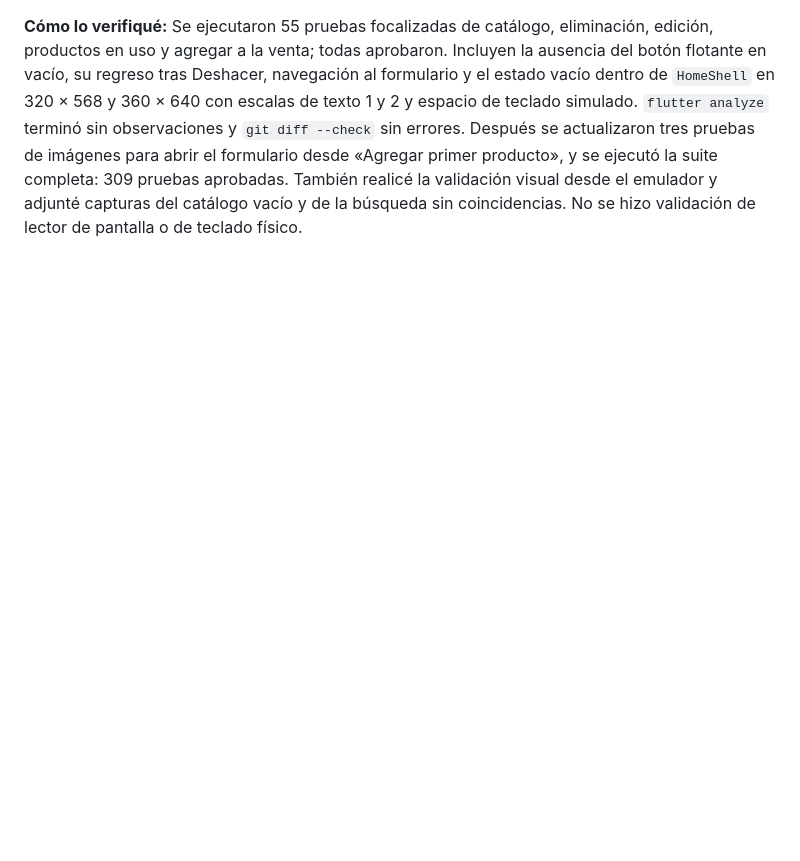
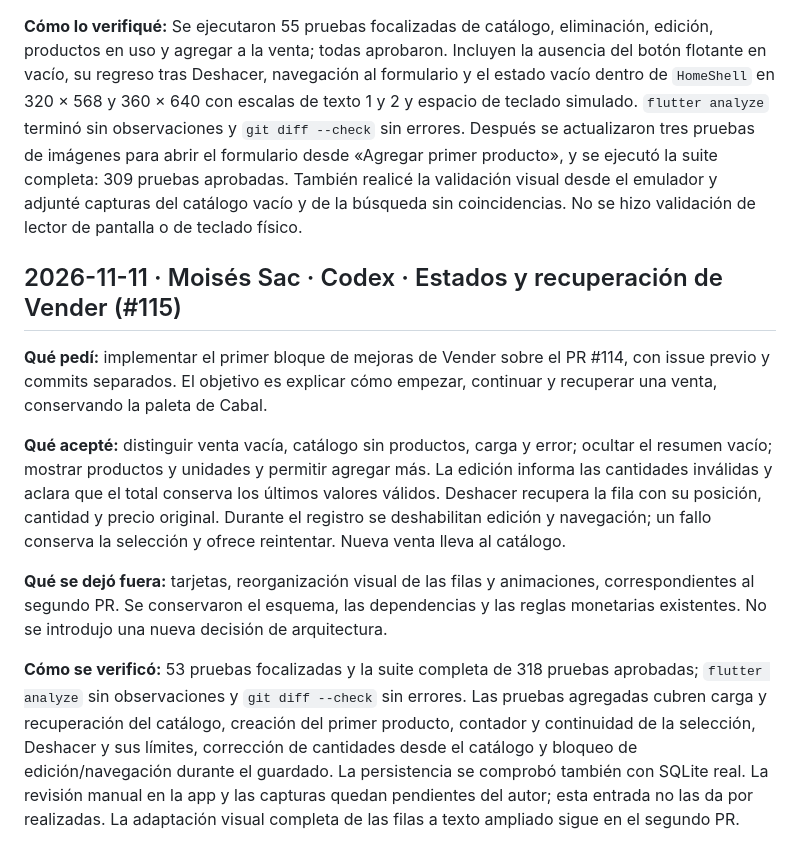
Before and after one commit to MoyseSac/pdm2026d-equipo-01-cabal, a Markdown page: docs/bitacora-ia.md, the part around the change. Rendered like a GitHub page; blank space fills up the shorter version.

Commit message:
docs: registrar alcance y validacion del flujo Vender (#115)

```diff
--- a/docs/bitacora-ia.md
+++ b/docs/bitacora-ia.md
@@ -329,3 +329,13 @@ Las pruebas automatizadas detectaron desbordamientos con texto ampliado en la ho
 **Qué rechacé o corregí:** no hubo nuevas correcciones del usuario. Durante la validación, se corrigió la lectura de datos para que la condición del botón flotante no interfiriera con el estado de error. Las pruebas con texto al doble detectaron un desbordamiento en `palabra_cabal.dart`, en la pantalla de entrada; quedó fuera del alcance y la adaptación del catálogo se comprobó directamente dentro de `HomeShell`.
 
 **Cómo lo verifiqué:** Se ejecutaron 55 pruebas focalizadas de catálogo, eliminación, edición, productos en uso y agregar a la venta; todas aprobaron. Incluyen la ausencia del botón flotante en vacío, su regreso tras Deshacer, navegación al formulario y el estado vacío dentro de `HomeShell` en 320 × 568 y 360 × 640 con escalas de texto 1 y 2 y espacio de teclado simulado. `flutter analyze` terminó sin observaciones y `git diff --check` sin errores. Después se actualizaron tres pruebas de imágenes para abrir el formulario desde «Agregar primer producto», y se ejecutó la suite completa: 309 pruebas aprobadas. También realicé la validación visual desde el emulador y adjunté capturas del catálogo vacío y de la búsqueda sin coincidencias. No se hizo validación de lector de pantalla o de teclado físico.
+
+## 2026-11-11 · Moisés Sac · Codex · Estados y recuperación de Vender (#115)
+
+**Qué pedí:** implementar el primer bloque de mejoras de Vender sobre el PR #114, con issue previo y commits separados. El objetivo es explicar cómo empezar, continuar y recuperar una venta, conservando la paleta de Cabal.
+
+**Qué acepté:** distinguir venta vacía, catálogo sin productos, carga y error; ocultar el resumen vacío; mostrar productos y unidades y permitir agregar más. La edición informa las cantidades inválidas y aclara que el total conserva los últimos valores válidos. Deshacer recupera la fila con su posición, cantidad y precio original. Durante el registro se deshabilitan edición y navegación; un fallo conserva la selección y ofrece reintentar. Nueva venta lleva al catálogo.
+
+**Qué se dejó fuera:** tarjetas, reorganización visual de las filas y animaciones, correspondientes al segundo PR. Se conservaron el esquema, las dependencias y las reglas monetarias existentes. No se introdujo una nueva decisión de arquitectura.
+
+**Cómo se verificó:** 53 pruebas focalizadas y la suite completa de 318 pruebas aprobadas; `flutter analyze` sin observaciones y `git diff --check` sin errores. Las pruebas agregadas cubren carga y recuperación del catálogo, creación del primer producto, contador y continuidad de la selección, Deshacer y sus límites, corrección de cantidades desde el catálogo y bloqueo de edición/navegación durante el guardado. La persistencia se comprobó también con SQLite real. La revisión manual en la app y las capturas quedan pendientes del autor; esta entrada no las da por realizadas. La adaptación visual completa de las filas a texto ampliado sigue en el segundo PR.
```
